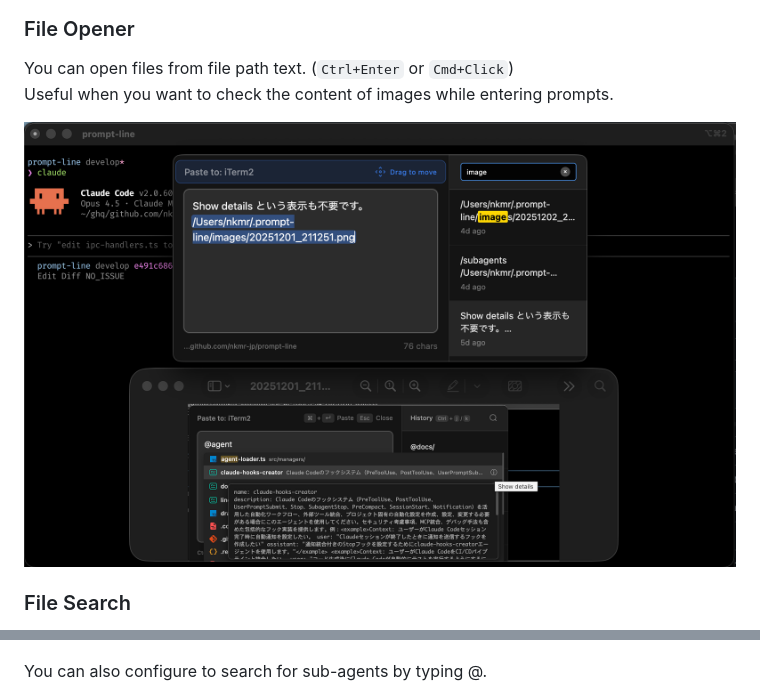
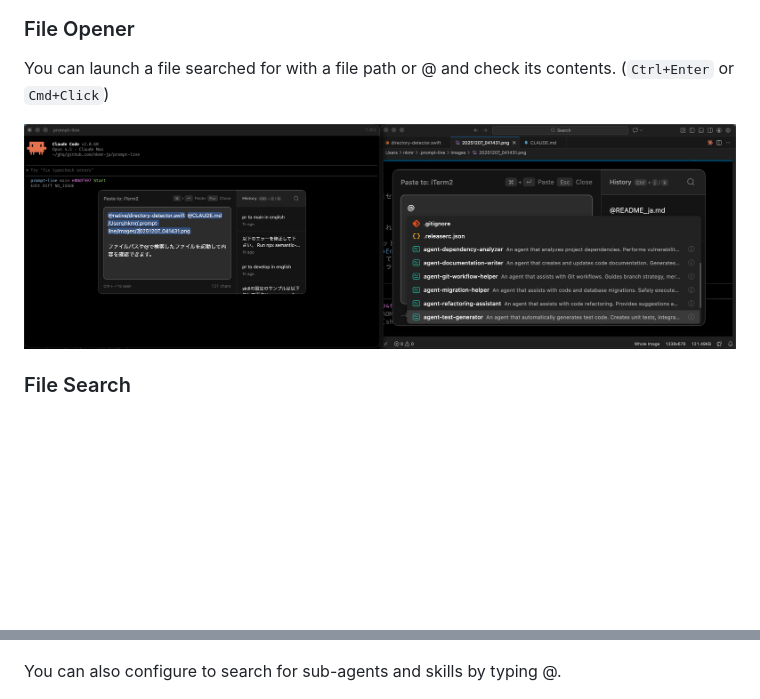
Before and after one commit to nkmr-jp/prompt-line, a Markdown page: README.md, 2 parts joined by grey strips. Rendered like a GitHub page; pictures changed too: assets/doc9.png; blank space fills up the shorter version.

```diff
--- a/README.md
+++ b/README.md
@@ -46,8 +46,7 @@ Of course, it also works with apps other than Terminal.
 ![doc5.gif](assets/doc5.gif)
 
 ### File Opener
-You can open files from file path text. (`Ctrl+Enter` or `Cmd+Click`)<br>
-Useful when you want to check the content of images while entering prompts.
+You can launch a file searched for with a file path or @ and check its contents. (`Ctrl+Enter` or `Cmd+Click`)
 
 ![doc9.png](assets/doc9.png)
 
@@ -65,7 +64,7 @@ You can search for slash commands by typing /.<br>
 
 ![doc11.png](assets/doc11.png)
 
-You can also configure to search for sub-agents by typing @.<br>
+You can also configure to search for sub-agents and skills by typing @.
 
 ![doc12.png](assets/doc12.png)
 
```
Also changed, not shown: README_ja.md (+2 -4 lines).
